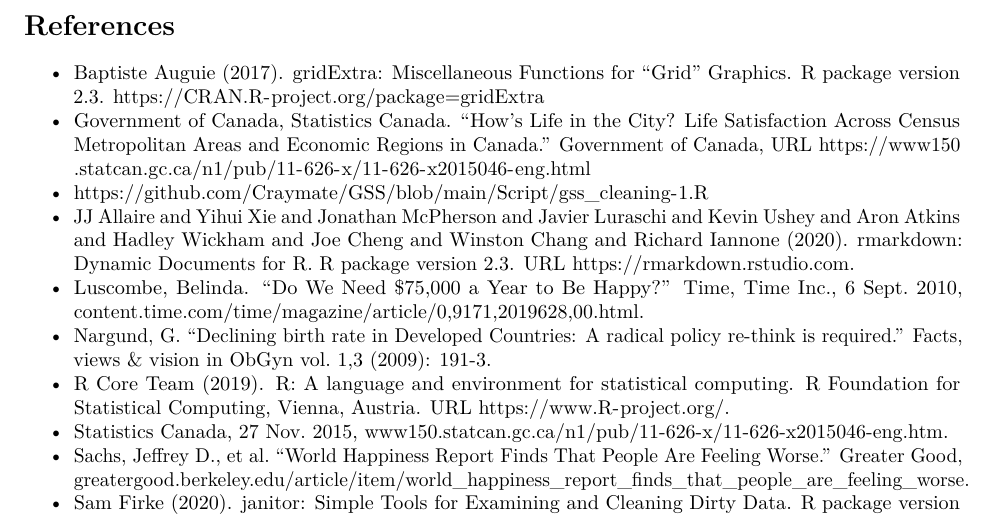
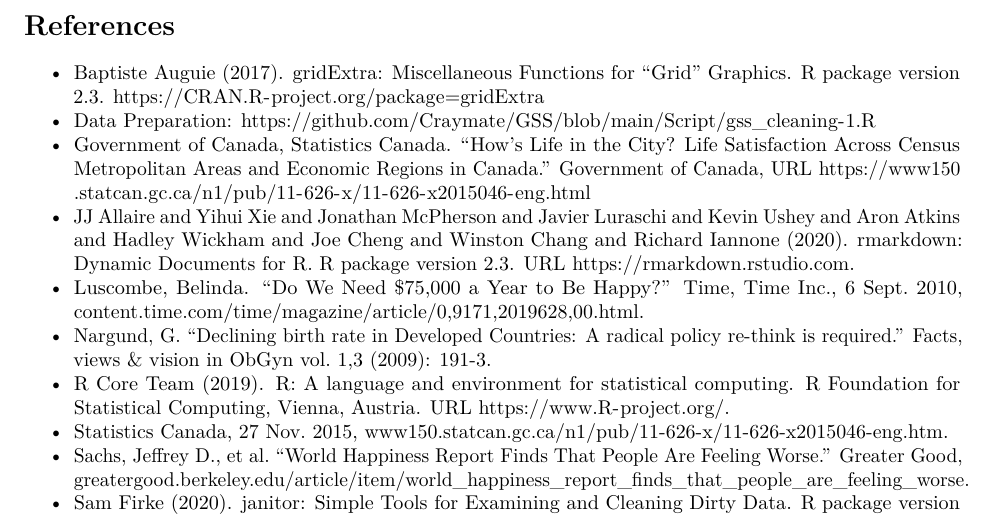
Before and after one commit to Craymate/GSS, an R Markdown document (Data modeling.Rmd): part of page 9 of 11, cut so that both start at the same text. Rendered offline with R 4.5, knitr and Pandoc, then LaTeX, with nearby package versions.

Commit message:
Add files via upload

```diff
--- a/Data modeling.Rmd
+++ b/Data modeling.Rmd
@@ -339,8 +339,9 @@
 
 - Baptiste Auguie (2017). gridExtra: Miscellaneous Functions for "Grid" Graphics. R
   package version 2.3. https://CRAN.R-project.org/package=gridExtra
+- Data Preparation:
+  https://github.com/Craymate/GSS/blob/main/Script/gss_cleaning-1.R
 - Government of Canada, Statistics Canada. “How's Life in the City? Life Satisfaction Across Census Metropolitan Areas and Economic Regions in Canada.” Government of Canada, URL https://www150.statcan.gc.ca/n1/pub/11-626-x/11-626-x2015046-eng.html
-- https://github.com/Craymate/GSS/blob/main/Script/gss_cleaning-1.R
 - JJ Allaire and Yihui Xie and Jonathan McPherson and Javier Luraschi and Kevin Ushey and
   Aron Atkins and Hadley Wickham and Joe Cheng and Winston Chang and Richard Iannone
   (2020). rmarkdown: Dynamic Documents for R. R package version 2.3. URL
```
Also changed, not shown: Script/Data Cleaning.R (+1 -0 lines).
